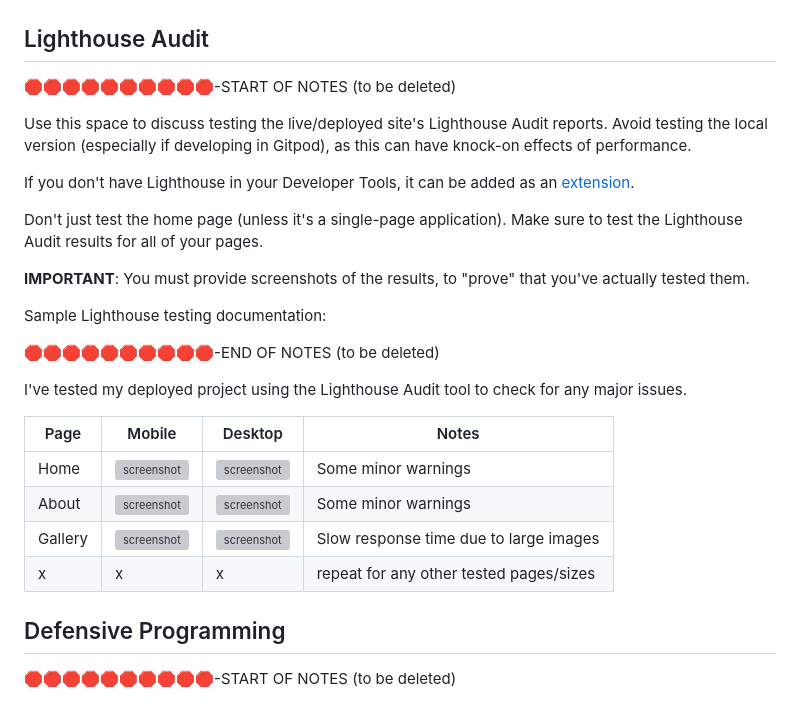
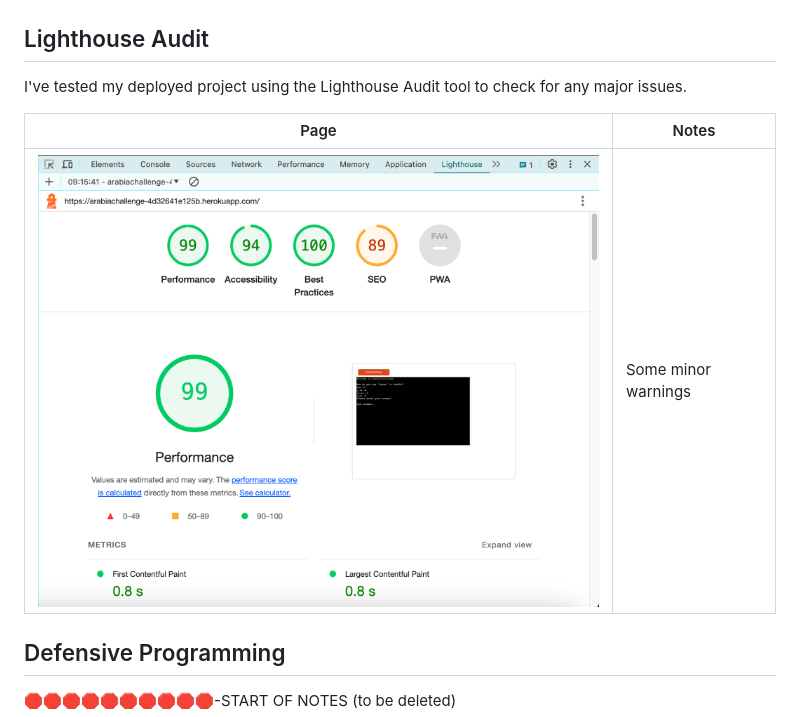
Before and after one commit to ibra8080/ArabiaChallenge, a Markdown page: TESTING.md, the part around the change. GitHub-like rendering; pictures changed too: documentation/validation/lighthouse.png (added); grey boxes are pictures that could not be loaded.

Commit message:
Update testing with lighthouse audit

```diff
--- a/TESTING.md
+++ b/TESTING.md
@@ -36,32 +36,12 @@ I've tested my deployed project on multiple devices to check for responsiveness
 
 
 ## Lighthouse Audit
-
-🛑🛑🛑🛑🛑🛑🛑🛑🛑🛑-START OF NOTES (to be deleted)
-
-Use this space to discuss testing the live/deployed site's Lighthouse Audit reports.
-Avoid testing the local version (especially if developing in Gitpod), as this can have knock-on effects of performance.
-
-If you don't have Lighthouse in your Developer Tools,
-it can be added as an [extension](https://chrome.google.com/webstore/detail/lighthouse/blipmdconlkpinefehnmjammfjpmpbjk).
-
-Don't just test the home page (unless it's a single-page application).
-Make sure to test the Lighthouse Audit results for all of your pages.
-
-**IMPORTANT**: You must provide screenshots of the results, to "prove" that you've actually tested them.
-
-Sample Lighthouse testing documentation:
-
-🛑🛑🛑🛑🛑🛑🛑🛑🛑🛑-END OF NOTES (to be deleted)
-
 I've tested my deployed project using the Lighthouse Audit tool to check for any major issues.
 
-| Page | Mobile | Desktop | Notes |
-| --- | --- | --- | --- |
-| Home | ![screenshot](documentation/lighthouse/lighthouse-home-mobile.png) | ![screenshot](documentation/lighthouse/lighthouse-home-desktop.png) | Some minor warnings |
-| About | ![screenshot](documentation/lighthouse/lighthouse-about-mobile.png) | ![screenshot](documentation/lighthouse/lighthouse-about-desktop.png) | Some minor warnings |
-| Gallery | ![screenshot](documentation/lighthouse/lighthouse-gallery-mobile.png) | ![screenshot](documentation/lighthouse/lighthouse-gallery-desktop.png) | Slow response time due to large images |
-| x | x | x | repeat for any other tested pages/sizes |
+| Page | Notes |
+| --- | --- |
+| ![screenshot](documentation/validation/lighthouse.png) | Some minor warnings |
+
 
 ## Defensive Programming
 
```
